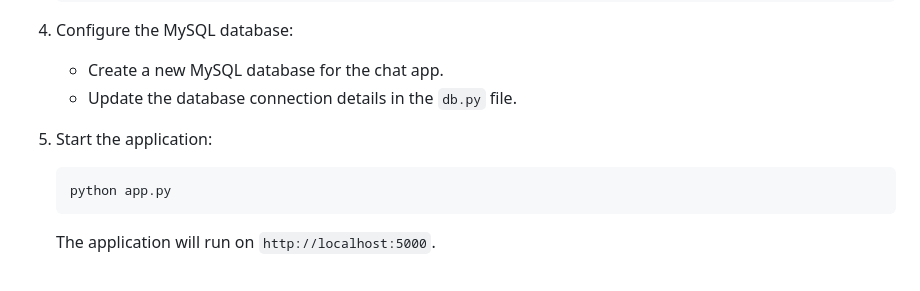
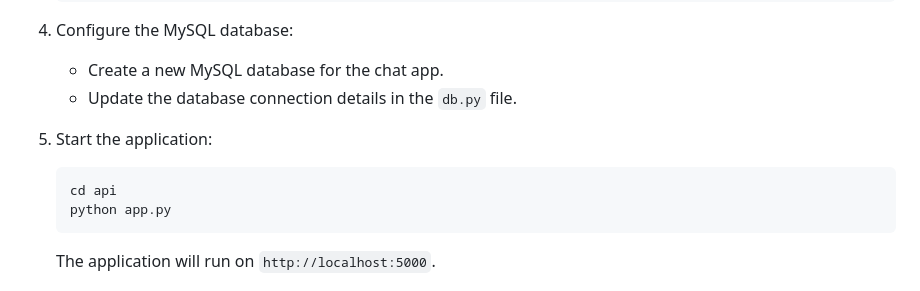
Before and after one commit to satya497/GroupChatApp, a Markdown page: README.md, the part around the change. Drawn GitHub-style.

````diff
--- a/README.md
+++ b/README.md
@@ -46,6 +46,7 @@ This is a Flask-based chat application that allows users to create users, edit u
 5. Start the application:
 
    ```shell
+   cd api
    python app.py
    ```
 
````
